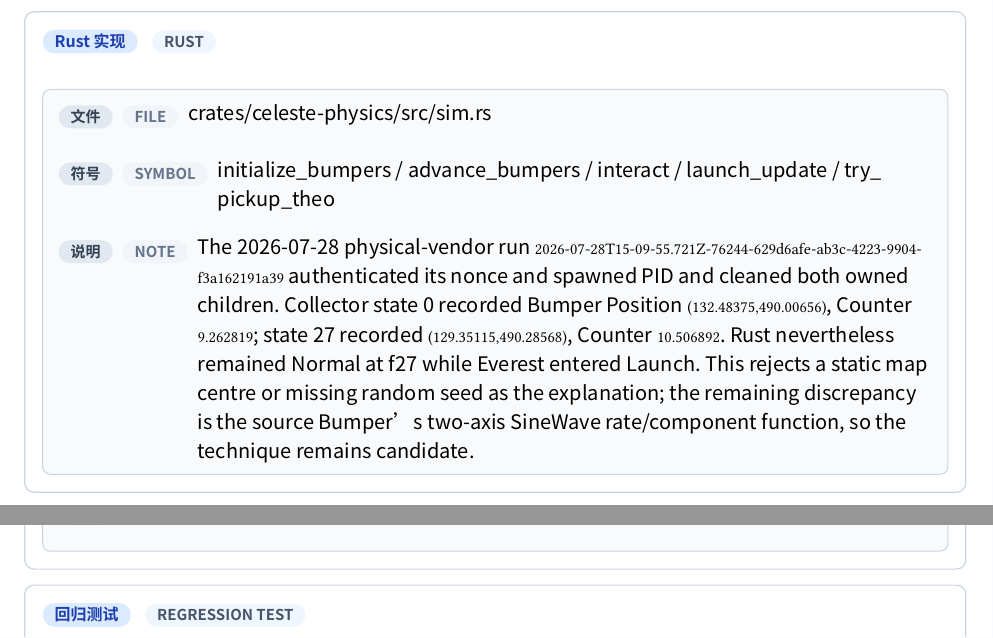
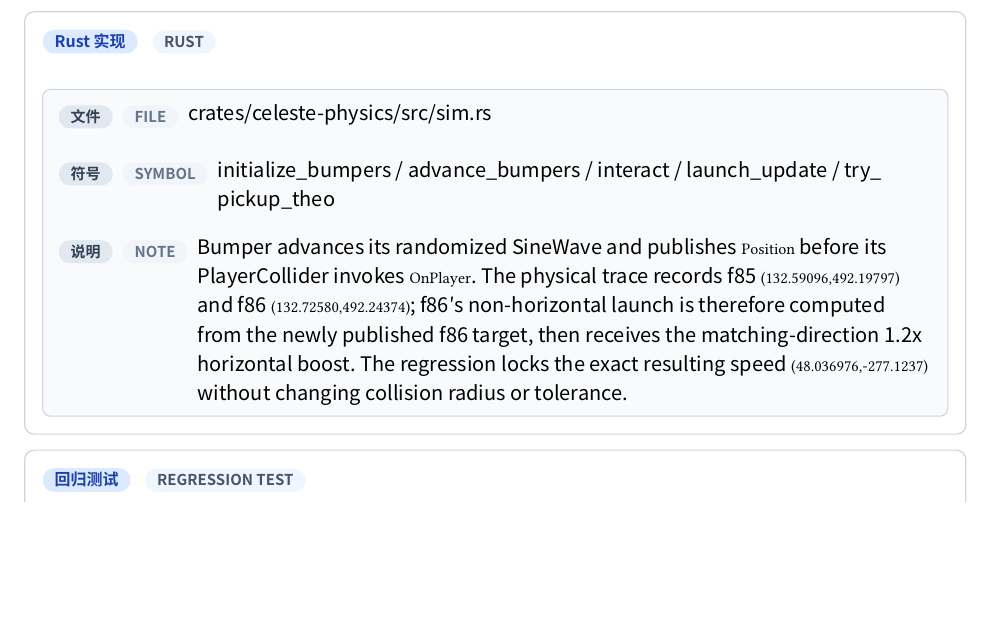
Before and after one commit to std-microblock/celeste-next-gym, a Typst document (docs/tech-handbook/main.typ, which reads docs/tech-handbook/techs/entity-tech/4-24-holdable-dash-smuggle-from-bumpers.typ): two parts of pages 143 and 145 of 178 before the commit and part of page 143 of 178 after it, the two joined at a grey line, cut so that both start at the same text, the shorter picture padded with empty space. Compiled offline with Typst 0.15; a missing font is replaced by an installed copy or a similar font.

```diff
--- a/docs/tech-handbook/techs/entity-tech/4-24-holdable-dash-smuggle-from-bumpers.typ
+++ b/docs/tech-handbook/techs/entity-tech/4-24-holdable-dash-smuggle-from-bumpers.typ
@@ -13,6 +13,6 @@
     snippet: raw(block: true, lang: "cs", "player.ExplodeLaunch(Position, snapUp: false);\n...\nCeleste.Freeze(0.1f);\nRefillDash();\ndashCooldownTimer = 0.2f;\nStateMachine.State = 7;"),
     note: [玩家更新先处理松抓，随后 Bumper.OnPlayer 在同帧触发 0.1 秒冻结、补充冲刺并进入 Launch；LaunchUpdate 又把 CanDash 检查放在 Holdable 抓取之前。候选审查确认第 27 帧差异发生在 Bumper→Launch 之前，不能以放宽 PickupCollider 或调整 Launch 的输入优先级伪造；因而可在碰撞帧放下物品，冻结后用缓冲冲刺离开，再穿过物品重抓的语义保持待真机验证。],
   ),
-  rust-evidence: evidence(path: [crates/celeste-physics/src/sim.rs], symbol: [initialize_bumpers / advance_bumpers / interact / launch_update / try_pickup_theo], note: [The 2026-07-28 physical-vendor run `2026-07-28T15-09-55.721Z-76244-629d6afe-ab3c-4223-9904-f3a162191a39` authenticated its nonce and spawned PID and cleaned both owned children. Collector state 0 recorded Bumper Position `(132.48375,490.00656)`, Counter `9.262819`; state 27 recorded `(129.35115,490.28568)`, Counter `10.506892`. Rust nevertheless remained Normal at f27 while Everest entered Launch. This rejects a static map centre or missing random seed as the explanation; the remaining discrepancy is the source Bumper's two-axis SineWave rate/component function, so the technique remains candidate.]),
+  rust-evidence: evidence(path: [crates/celeste-physics/src/sim.rs], symbol: [initialize_bumpers / advance_bumpers / interact / launch_update / try_pickup_theo], note: [Bumper advances its randomized SineWave and publishes `Position` before its PlayerCollider invokes `OnPlayer`. The physical trace records f85 `(132.59096,492.19797)` and f86 `(132.72580,492.24374)`; f86's non-horizontal launch is therefore computed from the newly published f86 target, then receives the matching-direction 1.2x horizontal boost. The regression locks the exact resulting speed `(48.036976,-277.1237)` without changing collision radius or tolerance.]),
   test-evidence: evidence(path: [crates/celeste-physics/src/sim.rs], symbol: [bumper_freeze_smuggle_releases_dashes_and_regrabs_theo / bumper_smuggle_releases_down_after_buffered_diagonal_dash_to_regrab_theo]),
   e2e-evidence: none,
```
Also changed, not shown: docs/tech-handbook/techs/entity-tech/4-24-holdable-dash-smuggle-from-bumpers.typ (2 more changed lines).
